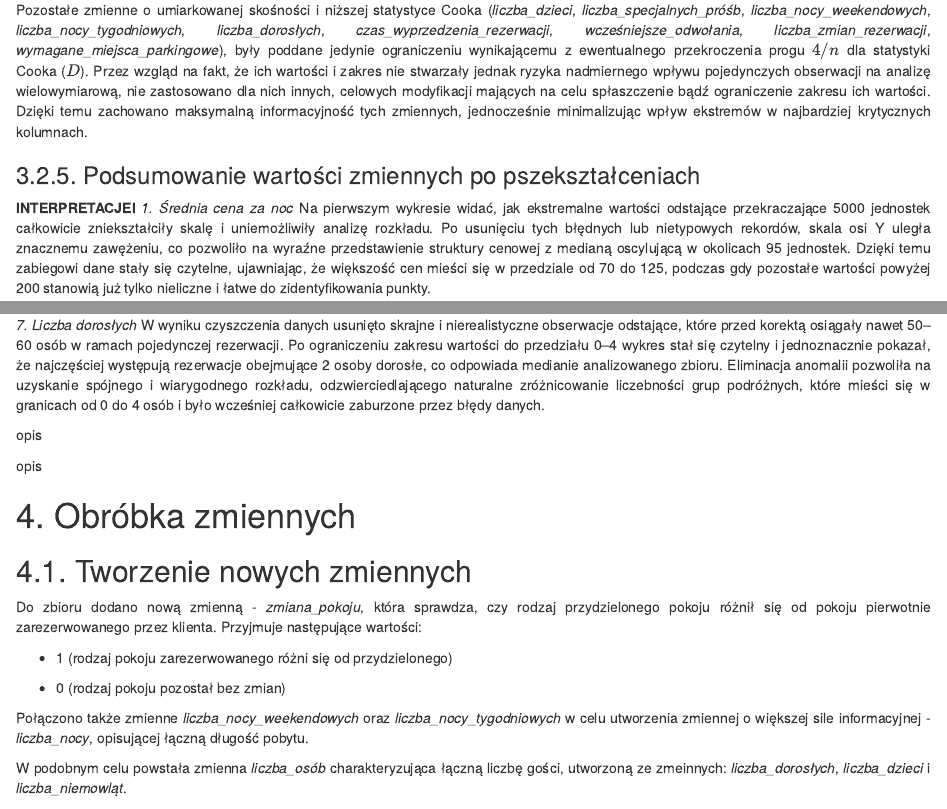
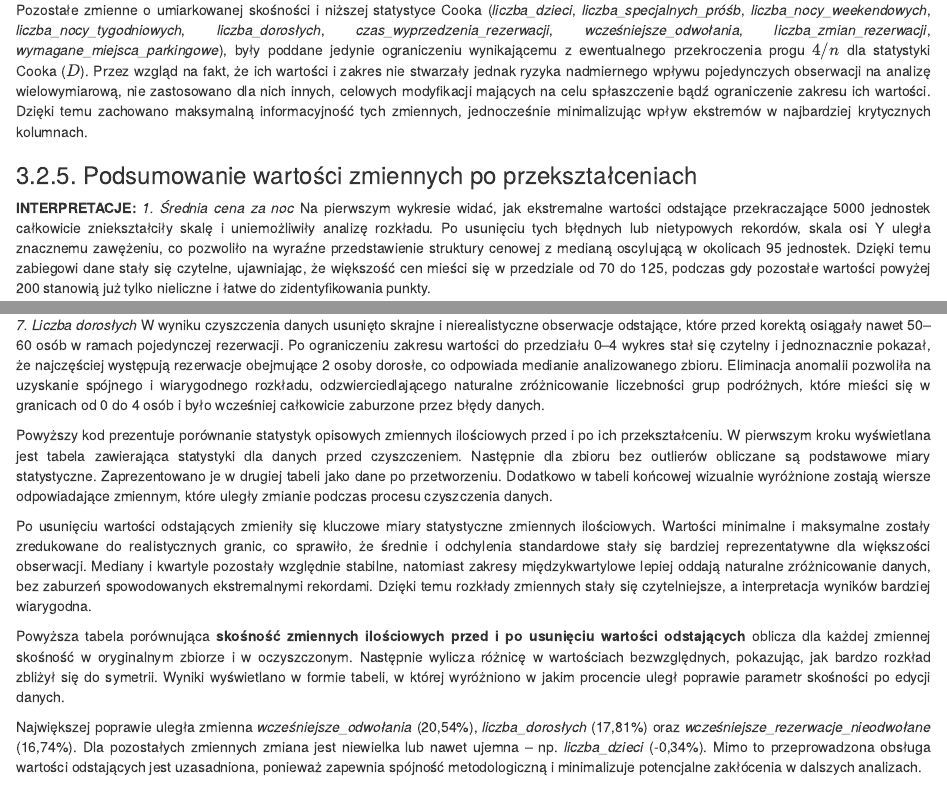
Before and after one commit to AgataKie13/WAD-projekt, an R Markdown document (PROJEKT — kopia.Rmd): the page in a window 1100 px wide, from 7670 px down, and a second part further down, joined at a grey line. Rendered offline with R 4.5, knitr and Pandoc, with nearby package versions; the code chunks are not run, so their results and figures are left out; drawn as R Markdown's standard HTML page in place of the format the file asks for.

Commit message:
opisy statystki po obsłudze outlierów

````diff
--- a/PROJEKT — kopia.Rmd
+++ b/PROJEKT — kopia.Rmd
@@ -1209,7 +1209,7 @@ Zmienne takie, jak *liczba_niemowląt*, *liczba_zmian_rezerwacji*, *wcześniejsz
 Pozostałe zmienne o umiarkowanej skośności i niższej statystyce Cooka (*liczba_dzieci*, *liczba_specjalnych_próśb*, *liczba_nocy_weekendowych*, *liczba_nocy_tygodniowych*, *liczba_dorosłych*, *czas_wyprzedzenia_rezerwacji*, *wcześniejsze_odwołania*, *liczba_zmian_rezerwacji*, *wymagane_miejsca_parkingowe*), były poddane jedynie ograniczeniu wynikającemu z ewentualnego przekroczenia progu $4/n$ dla statystyki Cooka ($D$). Przez wzgląd na fakt, że ich wartości i zakres nie stwarzały jednak ryzyka nadmiernego wpływu pojedynczych obserwacji na analizę wielowymiarową, nie zastosowano dla nich innych, celowych modyfikacji mających na celu spłaszczenie bądź ograniczenie zakresu ich wartości. Dzięki temu zachowano maksymalną informacyjność tych zmiennych, jednocześnie minimalizując wpływ ekstremów w najbardziej krytycznych kolumnach.
 :::
 
-### 3.2.5. Podsumowanie wartości zmiennych po pszekształceniach
+### 3.2.5. Podsumowanie wartości zmiennych po przekształceniach
 
 ```{r Sprawdzanie obsługi wartości odstających 1, echo=FALSE}
 # Boxploty zmiennych ilościowych
@@ -1251,7 +1251,7 @@ for (var in vars_changed) {
 ```
 
 :::  {style="text-align: justify;"}
-**INTERPRETACJEl**
+**INTERPRETACJE:**
 *1. Średnia cena za noc*
 Na pierwszym wykresie widać, jak ekstremalne wartości odstające przekraczające 5000 jednostek całkowicie zniekształciły skalę i uniemożliwiły analizę rozkładu. Po usunięciu tych błędnych lub nietypowych rekordów, skala osi Y uległa znacznemu zawężeniu, co pozwoliło na wyraźne przedstawienie struktury cenowej z medianą oscylującą w okolicach 95 jednostek. Dzięki temu zabiegowi dane stały się czytelne, ujawniając, że większość cen mieści się w przedziale od 70 do 125, podczas gdy pozostałe wartości powyżej 200 stanowią już tylko nieliczne i łatwe do zidentyfikowania punkty.
 
@@ -1292,7 +1292,11 @@ data.frame(
   formatStyle('zmienna', target = 'row', backgroundColor = styleEqual(vars_changed, rep('#d1e7dd', length(vars_changed))))
 ```
 
-opis
+:::  {style="text-align: justify;"}
+Powyższy kod prezentuje porównanie statystyk opisowych zmiennych ilościowych przed i po ich przekształceniu. W pierwszym kroku wyświetlana jest tabela zawierająca statystyki dla danych przed czyszczeniem. Następnie dla zbioru bez outlierów obliczane są podstawowe miary statystyczne. Zaprezentowano je w drugiej tabeli jako dane po przetworzeniu. Dodatkowo w tabeli końcowej wizualnie wyróżnione zostają wiersze odpowiadające zmiennym, które uległy zmianie podczas procesu czyszczenia danych.
+
+Po usunięciu wartości odstających zmieniły się kluczowe miary statystyczne zmiennych ilościowych. Wartości minimalne i maksymalne zostały zredukowane do realistycznych granic, co sprawiło, że średnie i odchylenia standardowe stały się bardziej reprezentatywne dla większości obserwacji. Mediany i kwartyle pozostały względnie stabilne, natomiast zakresy międzykwartylowe lepiej oddają naturalne zróżnicowanie danych, bez zaburzeń spowodowanych ekstremalnymi rekordami. Dzięki temu rozkłady zmiennych stały się czytelniejsze, a interpretacja wyników bardziej wiarygodna.
+:::
 
 ```{r Sprawdzanie obsługi wartości odstających 2, echo=FALSE}
 # Tabela podsumowująca - skośność "przed" i "po" usunięciu wartości odstających
@@ -1316,9 +1320,11 @@ skew_compare %>%
     caption = "Sprawdzenie parametru skośności po obsłudze elementów odstających") %>%
   formatRound("poprawa_p.%", 2)
 ```
-
-opis
-
+:::  {style="text-align: justify;"}
+Powyższa tabela porównująca **skośność zmiennych ilościowych przed i po usunięciu wartości odstających** oblicza dla każdej zmiennej skośność w oryginalnym zbiorze i w oczyszczonym. Następnie wylicza różnicę w wartościach bezwzględnych, pokazując, jak bardzo rozkład zbliżył się do symetrii. Wyniki wyświetlano w formie tabeli, w której wyróżniono w jakim procencie uległ poprawie parametr skośności po edycji danych.
+
+Największej poprawie uległa zmienna *wcześniejsze_odwołania* (20,54%), *liczba_dorosłych* (17,81%) oraz *wcześniejsze_rezerwacje_nieodwołane* (16,74%). Dla pozostałych zmiennych zmiana jest niewielka lub nawet ujemna – np. *liczba_dzieci* (-0,34%). Mimo to przeprowadzona obsługa wartości odstających jest uzasadniona, ponieważ zapewnia spójność metodologiczną i minimalizuje potencjalne zakłócenia w dalszych analizach.
+:::
 
 # 4. Obróbka zmiennych
 ## 4.1. Tworzenie nowych zmiennych
````
